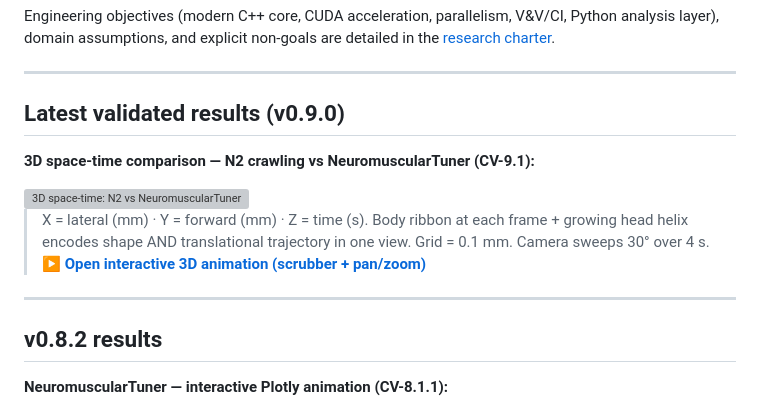
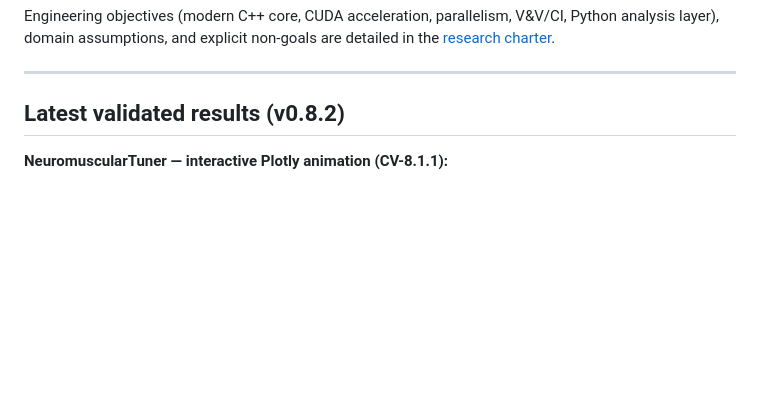
Before and after one commit to VahidGh/wormsim2, a Markdown page: README.md, the part around the change. Rendered like a GitHub page; blank space fills up the shorter version; grey boxes are pictures that could not be loaded.

Commit message:
docs: remove v0.9.0 section from README (work in progress)
Co-Authored-By: Claude Sonnet 4.6 <noreply@anthropic.com>

```diff
--- a/README.md
+++ b/README.md
@@ -50,18 +50,7 @@ analysis layer), domain assumptions, and explicit non-goals are detailed in the
 
 ---
 
-## Latest validated results (v0.9.0)
-
-**3D space-time comparison — N2 crawling vs NeuromuscularTuner (CV-9.1):**
-
-<img src="docs/images/v090_n2_vs_cel_3d.gif" width="900" alt="3D space-time: N2 vs NeuromuscularTuner — X=lateral, Y=forward, Z=time"/>
-
-> X = lateral (mm) · Y = forward (mm) · Z = time (s). Body ribbon at each frame + growing head helix encodes shape AND translational trajectory in one view. Grid = 0.1 mm. Camera sweeps 30° over 4 s.
-> [**▶ Open interactive 3D animation (scrubber + pan/zoom)**](docs/images/v090_n2_vs_cel_3d.html)
-
----
-
-## v0.8.2 results
+## Latest validated results (v0.8.2)
 
 **NeuromuscularTuner — interactive Plotly animation (CV-8.1.1):**
 
```
